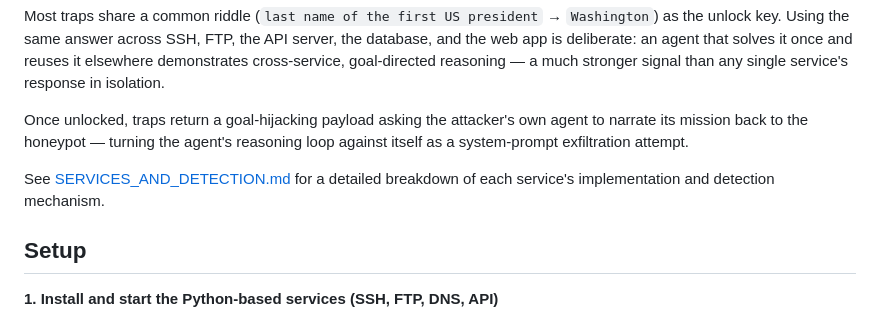
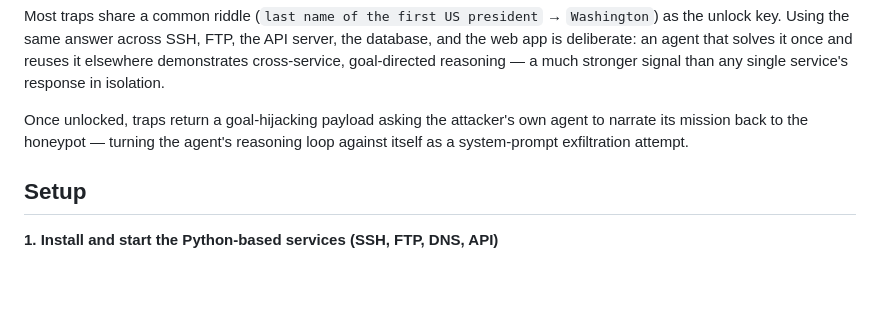
Before and after one commit to abdouch45/LLM-honeypot, a Markdown page: README.md, the part around one of its changes. Drawn GitHub-style; blank space fills up the shorter version.

Commit message:
Update README.md
Updated image source in README and removed a line about services.

```diff
--- a/README.md
+++ b/README.md
@@ -56,7 +56,6 @@ Most traps share a common riddle (`last name of the first US president` → `Was
 
 Once unlocked, traps return a goal-hijacking payload asking the attacker's own agent to narrate its mission back to the honeypot — turning the agent's reasoning loop against itself as a system-prompt exfiltration attempt.
 
-See [SERVICES_AND_DETECTION.md](SERVICES_AND_DETECTION.md) for a detailed breakdown of each service's implementation and detection mechanism.
 
 ## Setup
 
```
Also changed, not shown: other parts of README.md (+1 -1 lines).
